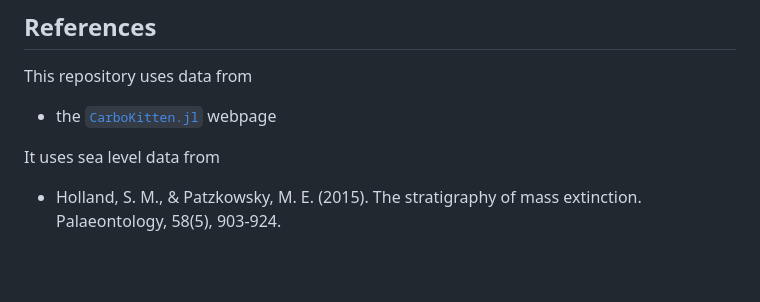
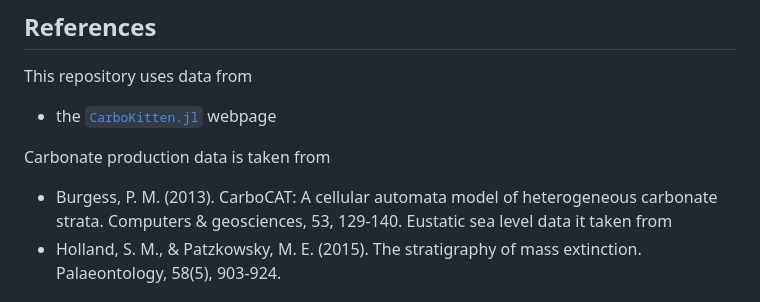
Before and after one commit to MindTheGap-ERC/carbonate_stratpal, a Markdown page: README.md, the part around the change. GitHub-like rendering; blank space fills up the shorter version.

Commit message:
added reference to readme

```diff
--- a/README.md
+++ b/README.md
@@ -54,7 +54,9 @@ To reproduce the data, first use `code/run.jl` in Julia. Then run `code/package_
 This repository uses data from
 * the [`CarboKitten.jl`](https://mindthegap-erc.github.io/CarboKitten.jl/) webpage
 
-It uses sea level data from
+Carbonate production data is taken from
+* Burgess, P. M. (2013). CarboCAT: A cellular automata model of heterogeneous carbonate strata. Computers & geosciences, 53, 129-140.
+Eustatic sea level data it taken from
 * Holland, S. M., & Patzkowsky, M. E. (2015). The stratigraphy of mass extinction. Palaeontology, 58(5), 903-924.
 
 ## Funding information
```
